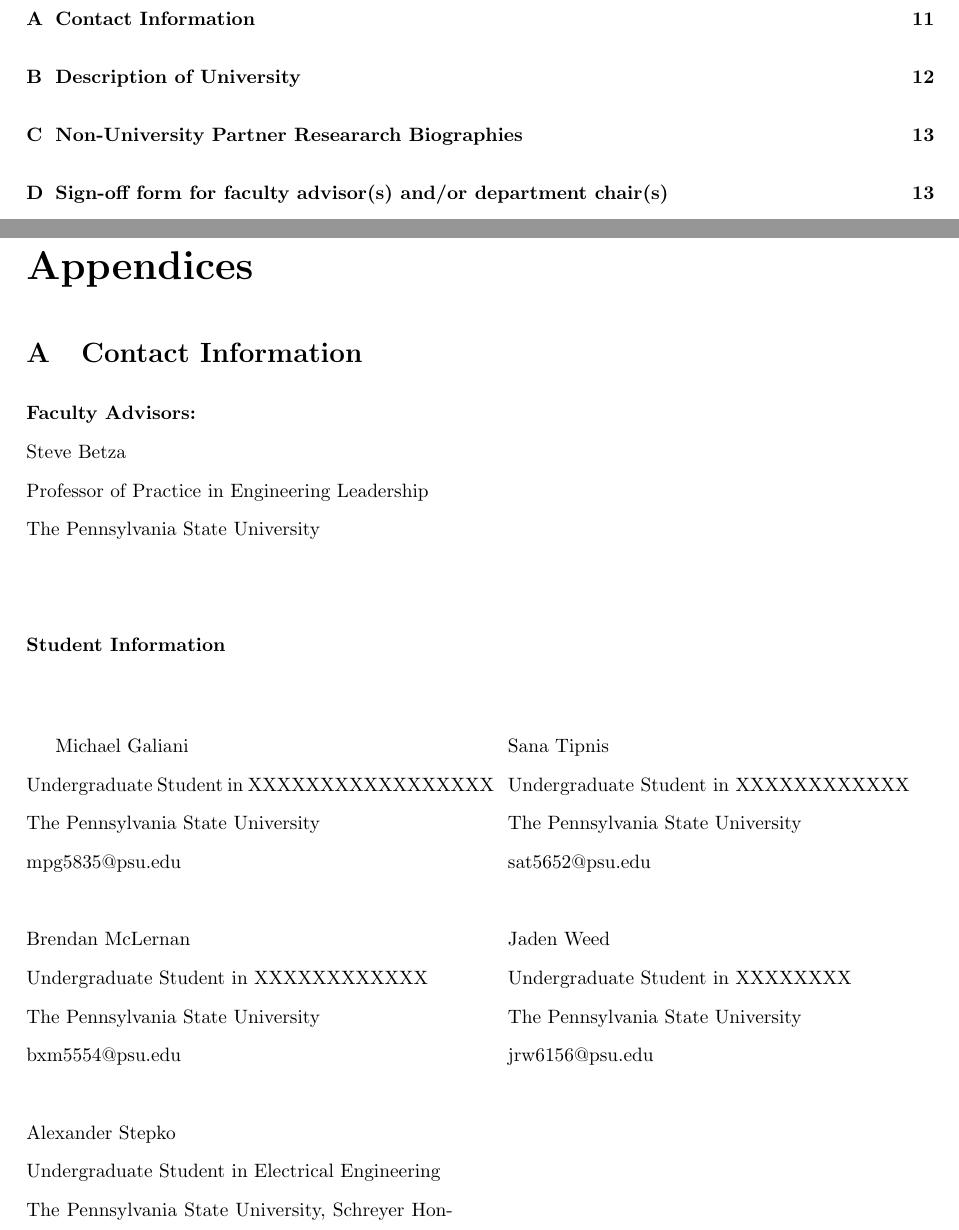
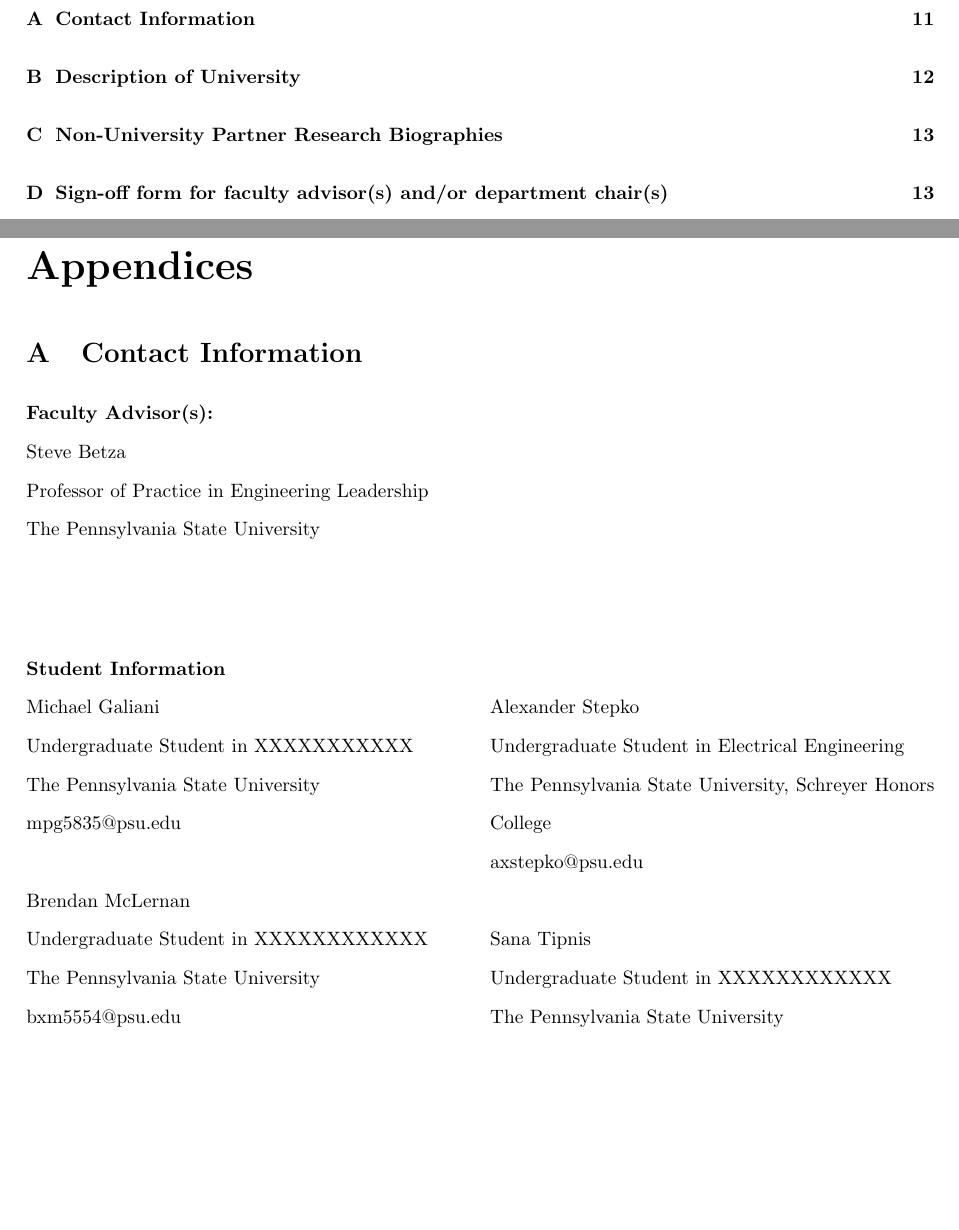
Before and after one commit to axstepko/ENGR408-ACRP-Project, a LaTeX document (main.tex): two parts of pages 2 and 12 of 15, joined at a grey line, cut so that both start at the same text, the shorter picture padded with empty space. Compiled offline with pdfLaTeX.

Commit message:
Added contact info, needs majors updated

```diff
--- a/main.tex
+++ b/main.tex
@@ -7,7 +7,6 @@
 \usepackage{setspace}
 \usepackage{appendix}
 \usepackage{multicol}
-\setlength{\columnsep}{1cm}
 
 %Bibliography configuration:
 \usepackage{biblatex}
@@ -220,13 +219,14 @@
 \appendix
 \section{Contact Information}\label{apxA}
 
-\noindent\textbf{Faculty Advisors:}\newline
+\noindent\textbf{Faculty Advisor(s):}\newline
+% * <Alex Stepko> 13:34:06 01 Jul 2022 UTC-0400:
+% steve or steven?
 Steve Betza\\
 Professor of Practice in Engineering Leadership\\
 The Pennsylvania State University
 \\~\\
-
+\begin{multicols}{2}
 \noindent\textbf{Student Information}\newline
-\begin{multicols}{2}
 Michael Galiani\\
-Undergraduate Student in XXXXXXXXXXXXXXXXX\\
+Undergraduate Student in XXXXXXXXXXX\\
@@ -245,12 +256,9 @@
 \\~\\
 Sana Tipnis\\
 Undergraduate Student in XXXXXXXXXXXX\\
+% * <Alex Stepko> 13:33:53 01 Jul 2022 UTC-0400:
+% major
 The Pennsylvania State University\\
 sat5652@psu.edu
-\\~\\
-Jaden Weed\\
-Undergraduate Student in XXXXXXXX\\
-The Pennsylvania State University\\
-jrw6156@psu.edu
-%\end{multicols}
+\end{multicols}
 \newpage
```
Also changed, not shown: main.tex (17 more changed lines).
